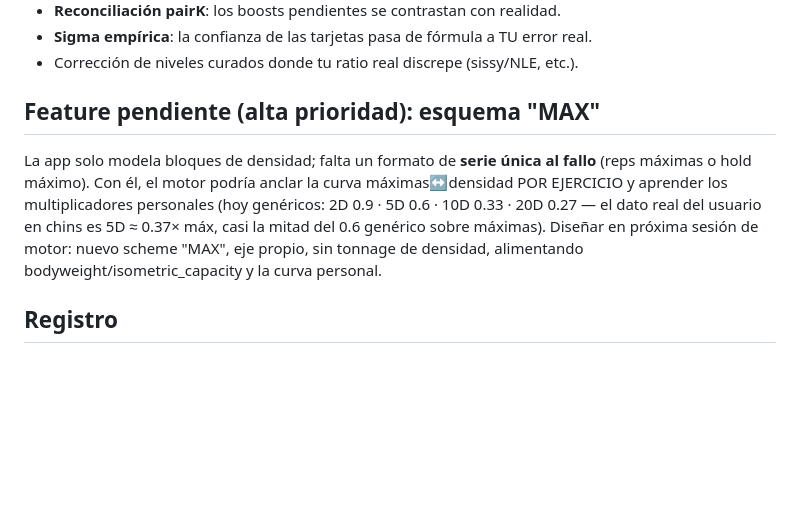
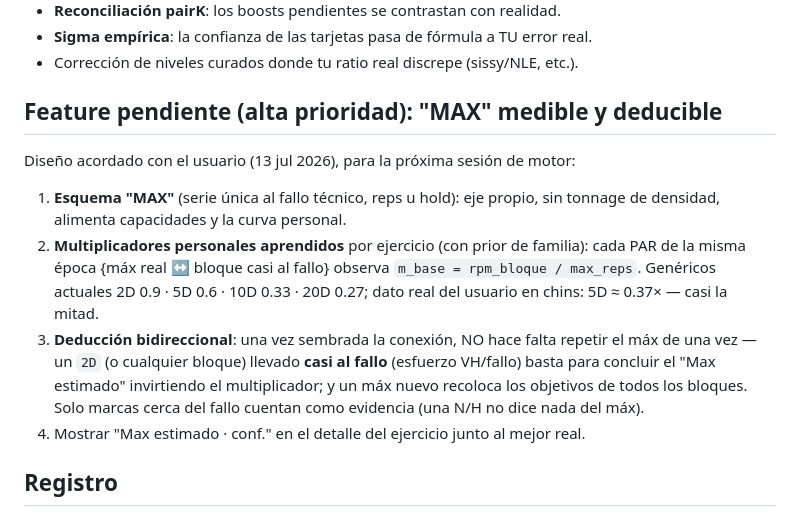
Before and after one commit to pablojm89/Habbit-Tracker, a Markdown page: docs/plan-tests-calibracion.md, the part around the change. GitHub-like rendering; blank space fills up the shorter version.

Commit message:
Diseño MAX deducible: multiplicadores personales por pares máx↔bloque al fallo
Acordado: esquema MAX + aprendizaje de m_base por ejercicio con pares de la
misma época; después un bloque casi al fallo basta para concluir el máx
estimado sin test dedicado (y un máx nuevo recoloca los bloques). Solo
evidencia cerca del fallo cuenta.

Co-Authored-By: Claude Fable 5 <noreply@anthropic.com>
Claude-Session: https://claude.ai/code/session_0169opXvdtHea2agevNSmKnu

```diff
--- a/docs/plan-tests-calibracion.md
+++ b/docs/plan-tests-calibracion.md
@@ -107,15 +107,22 @@ mismo ejercicio, y tu posición respecto a los hitos (+BW/6, +BW/3).
 - **Sigma empírica**: la confianza de las tarjetas pasa de fórmula a TU error real.
 - Corrección de niveles curados donde tu ratio real discrepe (sissy/NLE, etc.).
 
-## Feature pendiente (alta prioridad): esquema "MAX"
+## Feature pendiente (alta prioridad): "MAX" medible y deducible
 
-La app solo modela bloques de densidad; falta un formato de **serie única al fallo**
-(reps máximas o hold máximo). Con él, el motor podría anclar la curva
-máximas↔densidad POR EJERCICIO y aprender los multiplicadores personales
-(hoy genéricos: 2D 0.9 · 5D 0.6 · 10D 0.33 · 20D 0.27 — el dato real del usuario
-en chins es 5D ≈ 0.37× máx, casi la mitad del 0.6 genérico sobre máximas).
-Diseñar en próxima sesión de motor: nuevo scheme "MAX", eje propio, sin tonnage
-de densidad, alimentando bodyweight/isometric_capacity y la curva personal.
+Diseño acordado con el usuario (13 jul 2026), para la próxima sesión de motor:
+
+1. **Esquema "MAX"** (serie única al fallo técnico, reps u hold): eje propio, sin
+   tonnage de densidad, alimenta capacidades y la curva personal.
+2. **Multiplicadores personales aprendidos** por ejercicio (con prior de familia):
+   cada PAR de la misma época {máx real ↔ bloque casi al fallo} observa
+   `m_base = rpm_bloque / max_reps`. Genéricos actuales 2D 0.9 · 5D 0.6 · 10D 0.33 ·
+   20D 0.27; dato real del usuario en chins: 5D ≈ 0.37× — casi la mitad.
+3. **Deducción bidireccional**: una vez sembrada la conexión, NO hace falta repetir
+   el máx de una vez — un `2D` (o cualquier bloque) llevado **casi al fallo**
+   (esfuerzo VH/fallo) basta para concluir el "Max estimado" invirtiendo el
+   multiplicador; y un máx nuevo recoloca los objetivos de todos los bloques.
+   Solo marcas cerca del fallo cuentan como evidencia (una N/H no dice nada del máx).
+4. Mostrar "Max estimado · conf." en el detalle del ejercicio junto al mejor real.
 
 ## Registro
 
```
